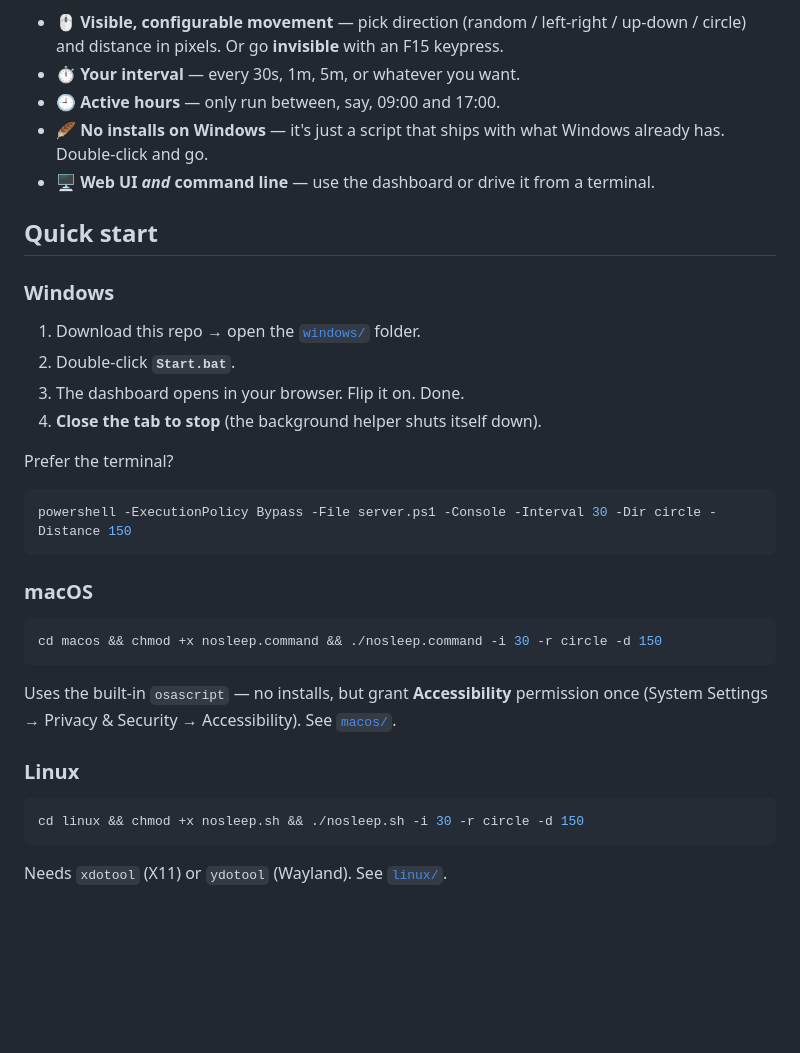
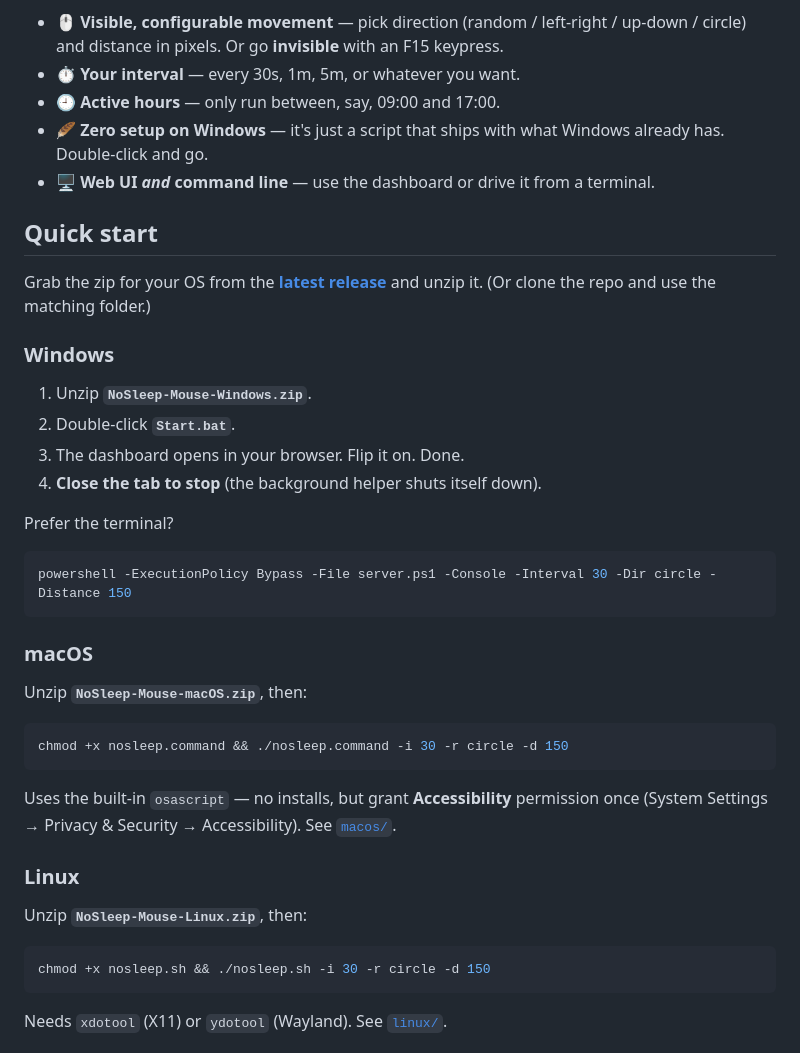
Before and after one commit to T0M13/NoSleep-Mouse, a Markdown page: README.md, the part around one of its changes. Drawn GitHub-style; blank space fills up the shorter version.

Commit message:
Badge: 'Windows: zero setup' + download badge; point Quick start at release zips

````diff
--- a/README.md
+++ b/README.md
@@ -29,14 +30,17 @@ idle timer never trips and you stay **active**.
   up-down / circle) and distance in pixels. Or go **invisible** with an F15 keypress.
 - ⏱️ **Your interval** — every 30s, 1m, 5m, or whatever you want.
 - 🕘 **Active hours** — only run between, say, 09:00 and 17:00.
-- 🪶 **No installs on Windows** — it's just a script that ships with what Windows
+- 🪶 **Zero setup on Windows** — it's just a script that ships with what Windows
   already has. Double-click and go.
 - 🖥️ **Web UI _and_ command line** — use the dashboard or drive it from a terminal.
 
 ## Quick start
 
+Grab the zip for your OS from the **[latest release](https://github.com/T0M13/NoSleep-Mouse/releases/latest)**
+and unzip it. (Or clone the repo and use the matching folder.)
+
 ### Windows
-1. Download this repo → open the [`windows/`](windows/) folder.
+1. Unzip **`NoSleep-Mouse-Windows.zip`**.
 2. Double-click **`Start.bat`**.
 3. The dashboard opens in your browser. Flip it on. Done.
 4. **Close the tab to stop** (the background helper shuts itself down).
@@ -47,15 +51,17 @@ powershell -ExecutionPolicy Bypass -File server.ps1 -Console -Interval 30 -Dir c
 ```
 
 ### macOS
+Unzip **`NoSleep-Mouse-macOS.zip`**, then:
 ```bash
-cd macos && chmod +x nosleep.command && ./nosleep.command -i 30 -r circle -d 150
+chmod +x nosleep.command && ./nosleep.command -i 30 -r circle -d 150
 ```
 Uses the built-in `osascript` — no installs, but grant **Accessibility** permission
 once (System Settings → Privacy & Security → Accessibility). See [`macos/`](macos/).
 
 ### Linux
+Unzip **`NoSleep-Mouse-Linux.zip`**, then:
 ```bash
-cd linux && chmod +x nosleep.sh && ./nosleep.sh -i 30 -r circle -d 150
+chmod +x nosleep.sh && ./nosleep.sh -i 30 -r circle -d 150
 ```
 Needs `xdotool` (X11) or `ydotool` (Wayland). See [`linux/`](linux/).
 
````
Also changed, not shown: other parts of README.md (+2 -1 lines).
